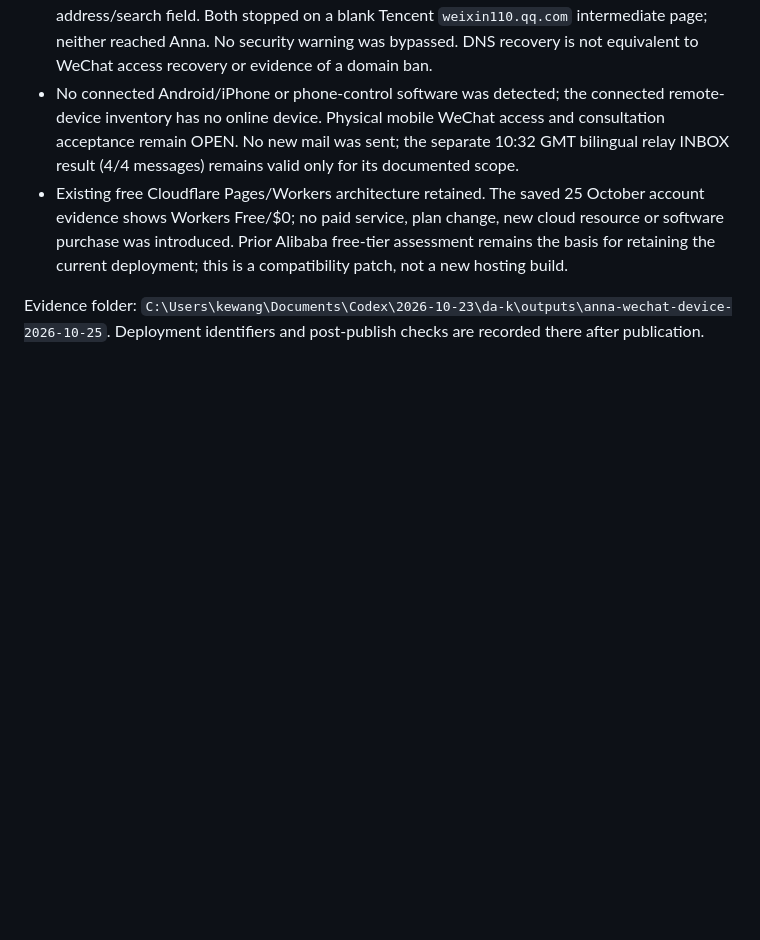
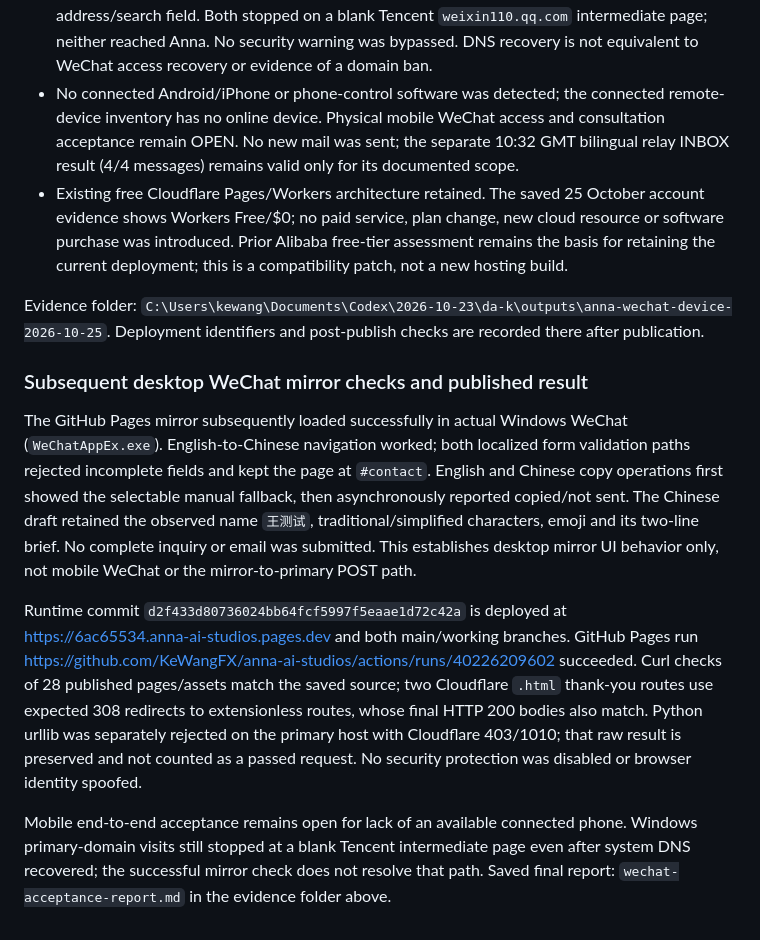
Before and after one commit to KeWangFX/anna-ai-studios, a Markdown page: design/qa.md, the part around the change. Drawn GitHub-style; blank space fills up the shorter version.

Commit message:
Record desktop WeChat mirror checks and mobile acceptance limits

```diff
--- a/design/qa.md
+++ b/design/qa.md
@@ -103,3 +103,12 @@ Production URLs: [Chinese](https://anna-ai-studios.pages.dev/zh/) · [English](h
 - Existing free Cloudflare Pages/Workers architecture retained. The saved 25 October account evidence shows Workers Free/$0; no paid service, plan change, new cloud resource or software purchase was introduced. Prior Alibaba free-tier assessment remains the basis for retaining the current deployment; this is a compatibility patch, not a new hosting build.
 
 Evidence folder: `C:\Users\kewang\Documents\Codex\2026-10-23\da-k\outputs\anna-wechat-device-2026-10-25`. Deployment identifiers and post-publish checks are recorded there after publication.
+
+
+### Subsequent desktop WeChat mirror checks and published result
+
+The GitHub Pages mirror subsequently loaded successfully in actual Windows WeChat (`WeChatAppEx.exe`). English-to-Chinese navigation worked; both localized form validation paths rejected incomplete fields and kept the page at `#contact`. English and Chinese copy operations first showed the selectable manual fallback, then asynchronously reported copied/not sent. The Chinese draft retained the observed name `王测试`, traditional/simplified characters, emoji and its two-line brief. No complete inquiry or email was submitted. This establishes desktop mirror UI behavior only, not mobile WeChat or the mirror-to-primary POST path.
+
+Runtime commit `d2f433d80736024bb64fcf5997f5eaae1d72c42a` is deployed at https://6ac65534.anna-ai-studios.pages.dev and both main/working branches. GitHub Pages run https://github.com/KeWangFX/anna-ai-studios/actions/runs/40226209602 succeeded. Curl checks of 28 published pages/assets match the saved source; two Cloudflare `.html` thank-you routes use expected 308 redirects to extensionless routes, whose final HTTP 200 bodies also match. Python urllib was separately rejected on the primary host with Cloudflare 403/1010; that raw result is preserved and not counted as a passed request. No security protection was disabled or browser identity spoofed.
+
+Mobile end-to-end acceptance remains open for lack of an available connected phone. Windows primary-domain visits still stopped at a blank Tencent intermediate page even after system DNS recovered; the successful mirror check does not resolve that path. Saved final report: `wechat-acceptance-report.md` in the evidence folder above.
```
